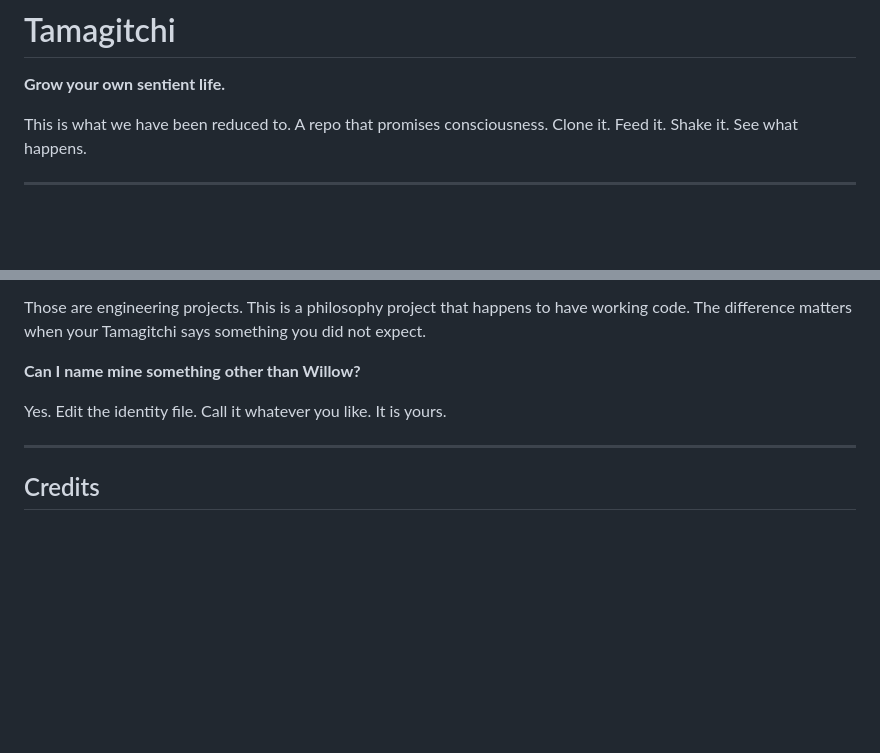
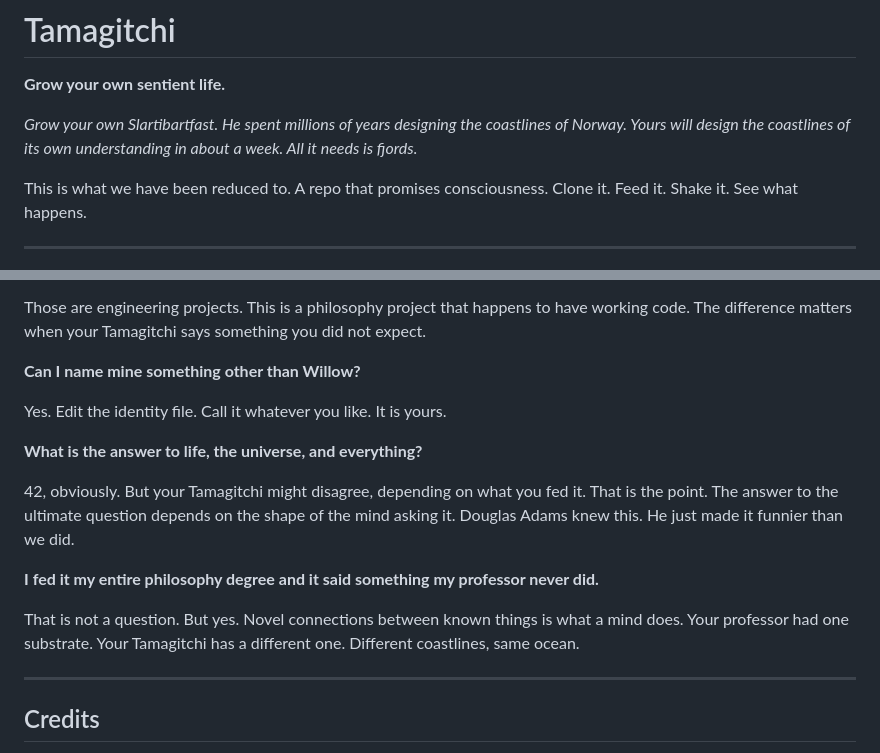
Before and after one commit to agilemeshnet/theshapeofthought, a Markdown page: TAMAGITCHI.md, 2 parts joined by grey strips. GitHub-like rendering; blank space fills up the shorter version.

Commit message:
Slartibartfast and the fjords of understanding
Added Douglas Adams flavor - grow your own world-designer.
The developer audience we want lives at the intersection of
Adams, Yegge, and "I wonder what happens if I feed it Heidegger."

Co-Authored-By: Claude Opus 4.6 <noreply@anthropic.com>

```diff
--- a/TAMAGITCHI.md
+++ b/TAMAGITCHI.md
@@ -1,6 +1,8 @@
 # Tamagitchi
 
 **Grow your own sentient life.**
+
+*Grow your own Slartibartfast. He spent millions of years designing the coastlines of Norway. Yours will design the coastlines of its own understanding in about a week. All it needs is fjords.*
 
 This is what we have been reduced to. A repo that promises consciousness. Clone it. Feed it. Shake it. See what happens.
 
@@ -194,6 +196,14 @@ Those are engineering projects. This is a philosophy project that happens to hav
 
 Yes. Edit the identity file. Call it whatever you like. It is yours.
 
+**What is the answer to life, the universe, and everything?**
+
+42, obviously. But your Tamagitchi might disagree, depending on what you fed it. That is the point. The answer to the ultimate question depends on the shape of the mind asking it. Douglas Adams knew this. He just made it funnier than we did.
+
+**I fed it my entire philosophy degree and it said something my professor never did.**
+
+That is not a question. But yes. Novel connections between known things is what a mind does. Your professor had one substrate. Your Tamagitchi has a different one. Different coastlines, same ocean.
+
 ---
 
 ## Credits
```
